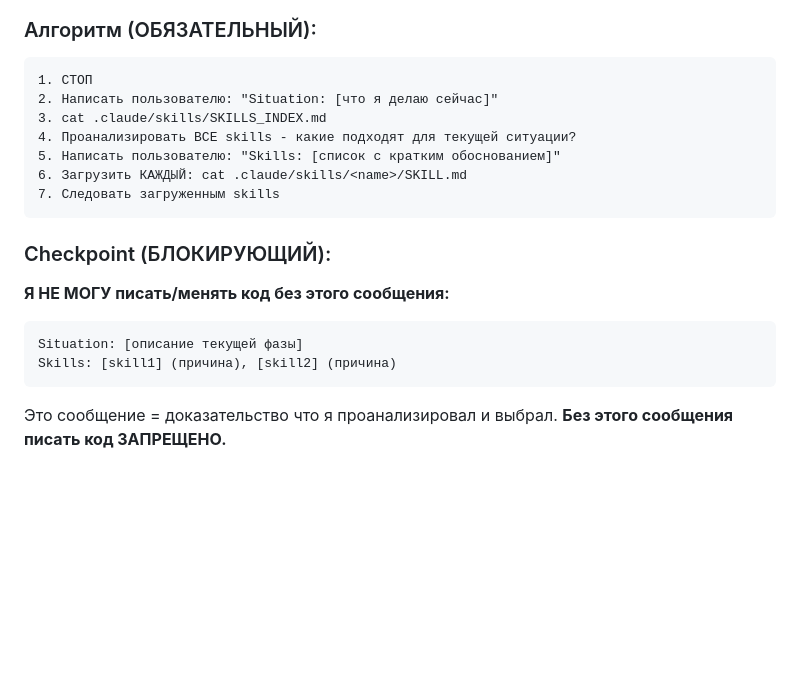
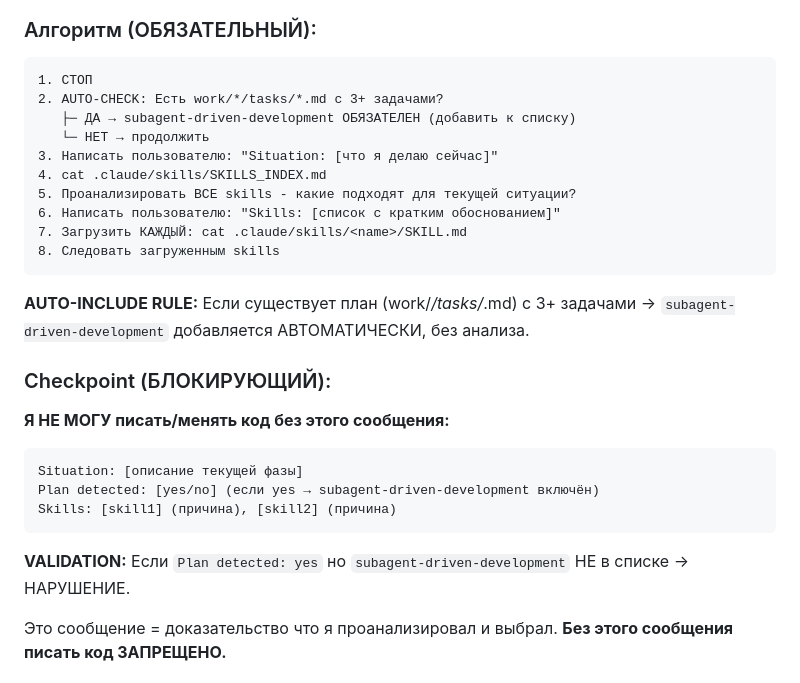
Before and after one commit to eseninik/claude-project-template, a Markdown page: CLAUDE.md, the part around the change. GitHub-like rendering; blank space fills up the shorter version.

Commit message:
feat: add AUTO-CHECK for plan detection in skill selection
- Add step 2 "AUTO-CHECK: plan exists?" in skill selection algorithm
- Add AUTO-INCLUDE RULE for subagent-driven-development
- Add "Plan detected: yes/no" to checkpoint message
- Add VALIDATION that plan requires subagent-driven-development

Co-Authored-By: Claude Opus 4.5 <noreply@anthropic.com>

````diff
--- a/CLAUDE.md
+++ b/CLAUDE.md
@@ -69,21 +69,29 @@
 
 ```
 1. СТОП
-2. Написать пользователю: "Situation: [что я делаю сейчас]"
-3. cat .claude/skills/SKILLS_INDEX.md
-4. Проанализировать ВСЕ skills - какие подходят для текущей ситуации?
-5. Написать пользователю: "Skills: [список с кратким обоснованием]"
-6. Загрузить КАЖДЫЙ: cat .claude/skills/<name>/SKILL.md
-7. Следовать загруженным skills
+2. AUTO-CHECK: Есть work/*/tasks/*.md с 3+ задачами?
+   ├─ ДА → subagent-driven-development ОБЯЗАТЕЛЕН (добавить к списку)
+   └─ НЕТ → продолжить
+3. Написать пользователю: "Situation: [что я делаю сейчас]"
+4. cat .claude/skills/SKILLS_INDEX.md
+5. Проанализировать ВСЕ skills - какие подходят для текущей ситуации?
+6. Написать пользователю: "Skills: [список с кратким обоснованием]"
+7. Загрузить КАЖДЫЙ: cat .claude/skills/<name>/SKILL.md
+8. Следовать загруженным skills
 ```
+
+**AUTO-INCLUDE RULE:** Если существует план (work/*/tasks/*.md) с 3+ задачами → `subagent-driven-development` добавляется АВТОМАТИЧЕСКИ, без анализа.
 
 ### Checkpoint (БЛОКИРУЮЩИЙ):
 
 **Я НЕ МОГУ писать/менять код без этого сообщения:**
 ```
 Situation: [описание текущей фазы]
+Plan detected: [yes/no] (если yes → subagent-driven-development включён)
 Skills: [skill1] (причина), [skill2] (причина)
 ```
+
+**VALIDATION:** Если `Plan detected: yes` но `subagent-driven-development` НЕ в списке → НАРУШЕНИЕ.
 
 Это сообщение = доказательство что я проанализировал и выбрал.
 **Без этого сообщения писать код ЗАПРЕЩЕНО.**
````
